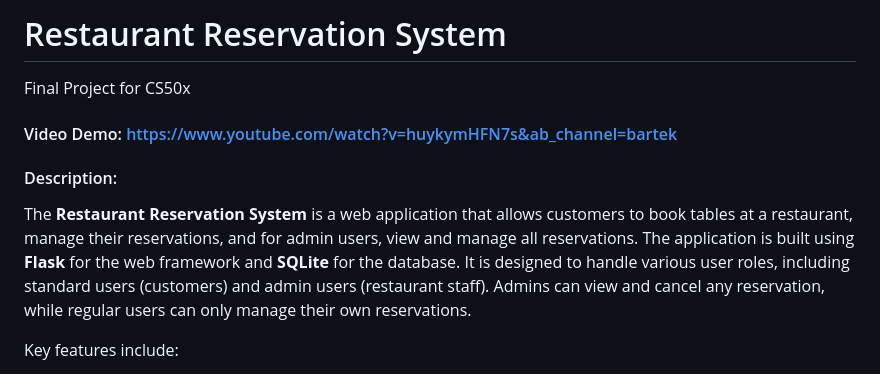
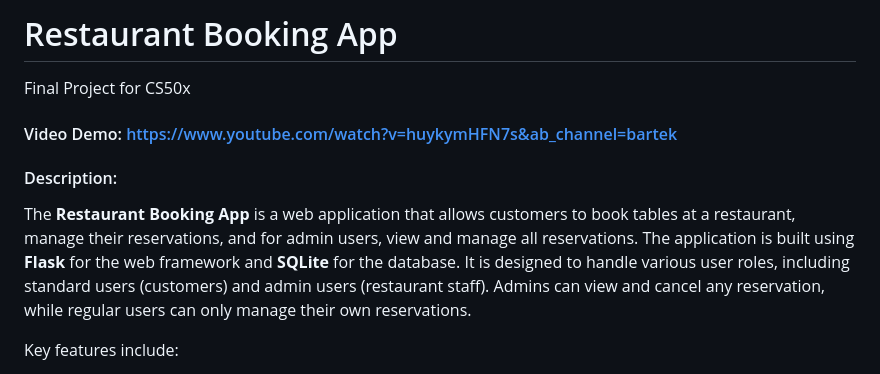
Before and after one commit to bartoszb0/Restaurant-booking-app, a Markdown page: README.md, the part around the change. Rendered like a GitHub page.

```diff
--- a/README.md
+++ b/README.md
@@ -1,8 +1,8 @@
-# Restaurant Reservation System
+# Restaurant Booking App
 Final Project for CS50x
 #### Video Demo:  <https://www.youtube.com/watch?v=huykymHFN7s&ab_channel=bartek>
 #### Description:
-The **Restaurant Reservation System** is a web application that allows customers to book tables at a restaurant, manage their reservations, and for admin users, view and manage all reservations. The application is built using **Flask** for the web framework and **SQLite** for the database. It is designed to handle various user roles, including standard users (customers) and admin users (restaurant staff). Admins can view and cancel any reservation, while regular users can only manage their own reservations.
+The **Restaurant Booking App** is a web application that allows customers to book tables at a restaurant, manage their reservations, and for admin users, view and manage all reservations. The application is built using **Flask** for the web framework and **SQLite** for the database. It is designed to handle various user roles, including standard users (customers) and admin users (restaurant staff). Admins can view and cancel any reservation, while regular users can only manage their own reservations.
 
 Key features include:
 - **User Registration and Authentication**: Users can register, log in, and change their password securely.
```
